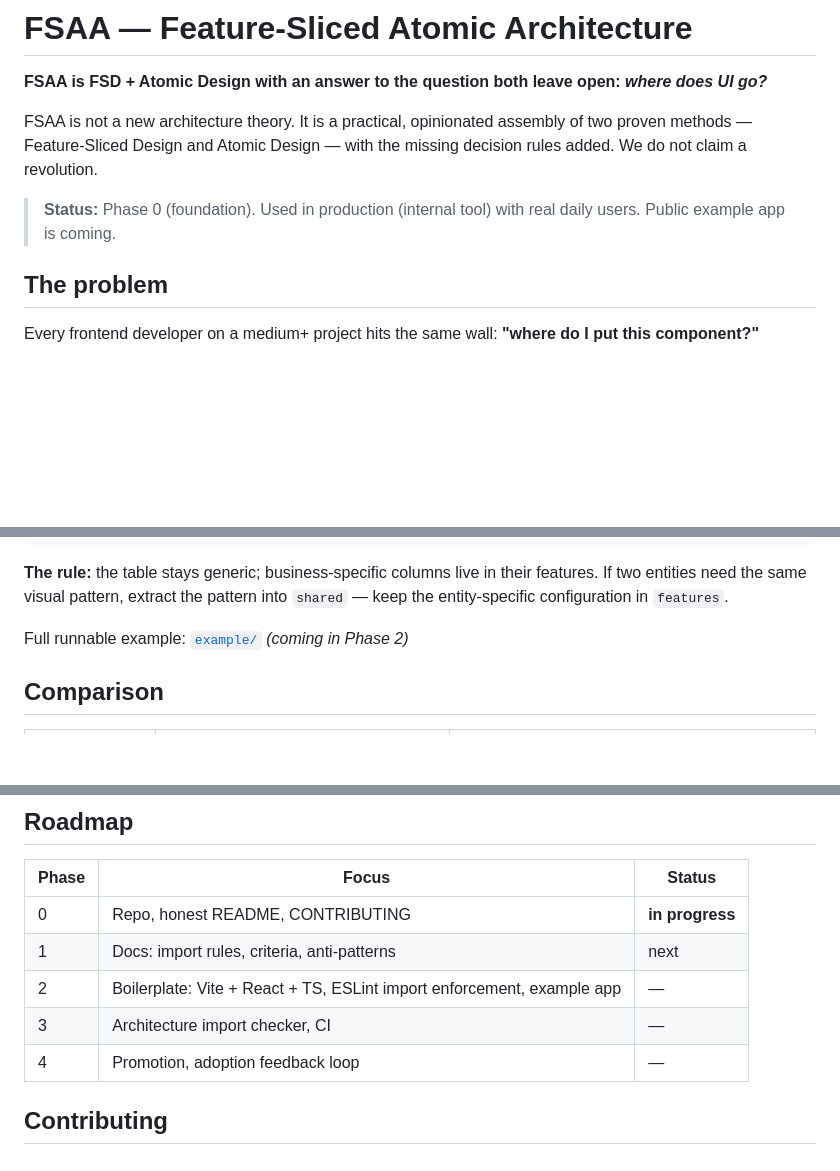
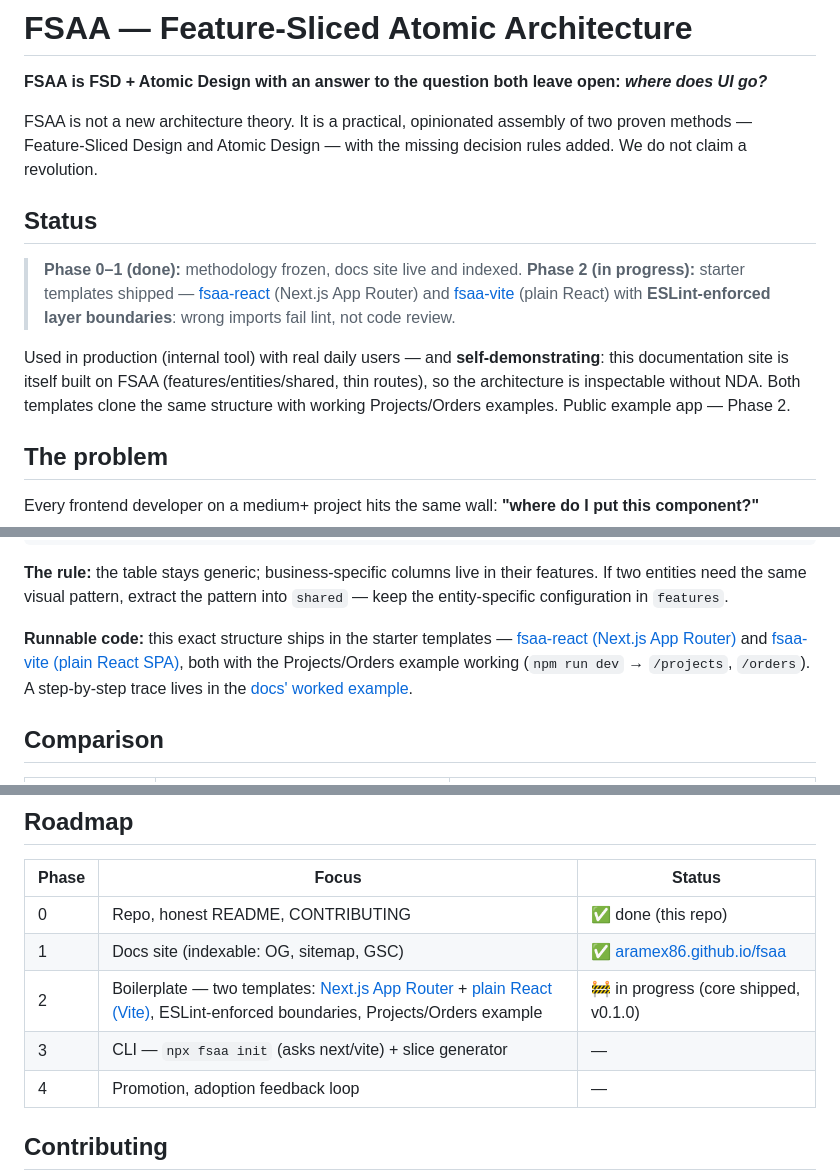
Before and after one commit to Aramex86/fsaa, a Markdown page: README.md, 3 parts joined by grey strips. Rendered like a GitHub page; blank space fills up the shorter version.

Commit message:
docs: truth pass — status (0-1 done, 2 in progress), working example links, graduation mechanics, self-demo proof

```diff
--- a/README.md
+++ b/README.md
@@ -4,7 +4,11 @@
 
 FSAA is not a new architecture theory. It is a practical, opinionated assembly of two proven methods — Feature-Sliced Design and Atomic Design — with the missing decision rules added. We do not claim a revolution.
 
-> **Status:** Phase 0 (foundation). Used in production (internal tool) with real daily users. Public example app is coming.
+## Status
+
+> **Phase 0–1 (done):** methodology frozen, docs site live and indexed. **Phase 2 (in progress):** starter templates shipped — [fsaa-react](https://github.com/Aramex86/fsaa-react) (Next.js App Router) and [fsaa-vite](https://github.com/Aramex86/fsaa-vite) (plain React) with **ESLint-enforced layer boundaries**: wrong imports fail lint, not code review.
+
+Used in production (internal tool) with real daily users — and **self-demonstrating**: this documentation site is itself built on FSAA (features/entities/shared, thin routes), so the architecture is inspectable without NDA. Both templates clone the same structure with working Projects/Orders examples. Public example app — Phase 2.
 
 ## The problem
 
@@ -94,7 +100,7 @@ src/
 
 **The rule:** the table stays generic; business-specific columns live in their features. If two entities need the same visual pattern, extract the pattern into `shared` — keep the entity-specific configuration in `features`.
 
-Full runnable example: [`example/`](./example) *(coming in Phase 2)*
+**Runnable code:** this exact structure ships in the starter templates — [fsaa-react (Next.js App Router)](https://github.com/Aramex86/fsaa-react) and [fsaa-vite (plain React SPA)](https://github.com/Aramex86/fsaa-vite), both with the Projects/Orders example working (`npm run dev` → `/projects`, `/orders`). A step-by-step trace lives in the [docs' worked example](https://aramex86.github.io/fsaa/example/).
 
 ## Comparison
 
@@ -117,10 +123,10 @@ Full runnable example: [`example/`](./example) *(coming in Phase 2)*
 
 | Phase | Focus | Status |
 |---|---|---|
-| 0 | Repo, honest README, CONTRIBUTING | **in progress** |
-| 1 | Docs: import rules, criteria, anti-patterns | next |
-| 2 | Boilerplate: Vite + React + TS, ESLint import enforcement, example app | — |
-| 3 | Architecture import checker, CI | — |
+| 0 | Repo, honest README, CONTRIBUTING | ✅ done (this repo) |
+| 1 | Docs site (indexable: OG, sitemap, GSC) | ✅ [aramex86.github.io/fsaa](https://aramex86.github.io/fsaa/) |
+| 2 | Boilerplate — two templates: [Next.js App Router](https://github.com/Aramex86/fsaa-react) + [plain React (Vite)](https://github.com/Aramex86/fsaa-vite), ESLint-enforced boundaries, Projects/Orders example | 🚧 in progress (core shipped, v0.1.0) |
+| 3 | CLI — `npx fsaa init` (asks next/vite) + slice generator | — |
 | 4 | Promotion, adoption feedback loop | — |
 
 ## Contributing
```
Also changed, not shown: other parts of README.md (+2 -0 lines).
